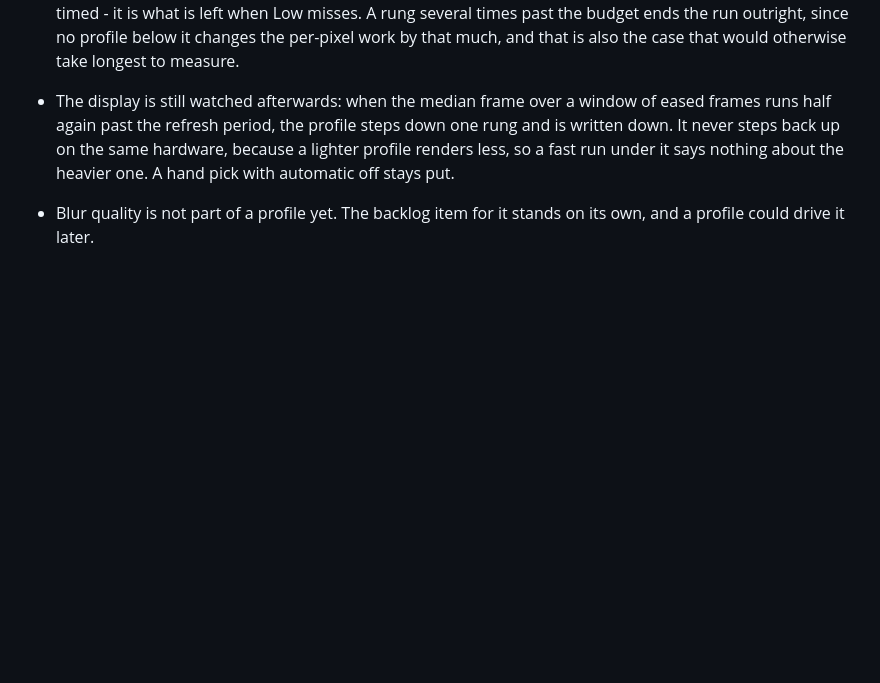
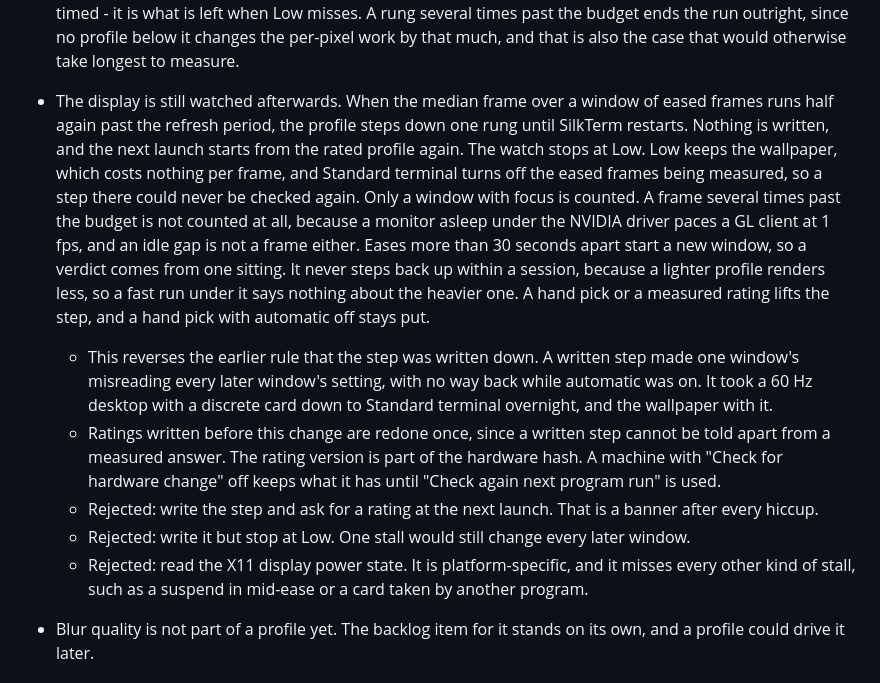
Before and after one commit to jim-collier/silkterm, a Markdown page: project/design.md, the part around the change. GitHub-like rendering; blank space fills up the shorter version.

Commit message:
design notes

```diff
--- a/project/design.md
+++ b/project/design.md
@@ -349,7 +349,12 @@ One setting decides how much the look may cost, so a slow machine is a choice on
 
 - Anything else is timed. The window comes up whole, the wallpaper lands, and then a banner takes the window while three rungs are measured in turn: Max silk, High, Low, each put live and given up to about a second of full-rate frames. The first whose median frame period fits the display's refresh budget is the answer. The window keeps drawing underneath the banner, dimmed, because what is being timed is worth seeing; it takes no input, because a keystroke would change the measurement. Standard terminal is never timed - it is what is left when Low misses. A rung several times past the budget ends the run outright, since no profile below it changes the per-pixel work by that much, and that is also the case that would otherwise take longest to measure.
 
-- The display is still watched afterwards: when the median frame over a window of eased frames runs half again past the refresh period, the profile steps down one rung and is written down. It never steps back up on the same hardware, because a lighter profile renders less, so a fast run under it says nothing about the heavier one. A hand pick with automatic off stays put.
+- The display is still watched afterwards. When the median frame over a window of eased frames runs half again past the refresh period, the profile steps down one rung until SilkTerm restarts. Nothing is written, and the next launch starts from the rated profile again. The watch stops at Low. Low keeps the wallpaper, which costs nothing per frame, and Standard terminal turns off the eased frames being measured, so a step there could never be checked again. Only a window with focus is counted. A frame several times past the budget is not counted at all, because a monitor asleep under the NVIDIA driver paces a GL client at 1 fps, and an idle gap is not a frame either. Eases more than 30 seconds apart start a new window, so a verdict comes from one sitting. It never steps back up within a session, because a lighter profile renders less, so a fast run under it says nothing about the heavier one. A hand pick or a measured rating lifts the step, and a hand pick with automatic off stays put.
+	- This reverses the earlier rule that the step was written down. A written step made one window's misreading every later window's setting, with no way back while automatic was on. It took a 60 Hz desktop with a discrete card down to Standard terminal overnight, and the wallpaper with it.
+	- Ratings written before this change are redone once, since a written step cannot be told apart from a measured answer. The rating version is part of the hardware hash. A machine with "Check for hardware change" off keeps what it has until "Check again next program run" is used.
+	- Rejected: write the step and ask for a rating at the next launch. That is a banner after every hiccup.
+	- Rejected: write it but stop at Low. One stall would still change every later window.
+	- Rejected: read the X11 display power state. It is platform-specific, and it misses every other kind of stall, such as a suspend in mid-ease or a card taken by another program.
 
 - Blur quality is not part of a profile yet. The backlog item for it stands on its own, and a profile could drive it later.
 
```
